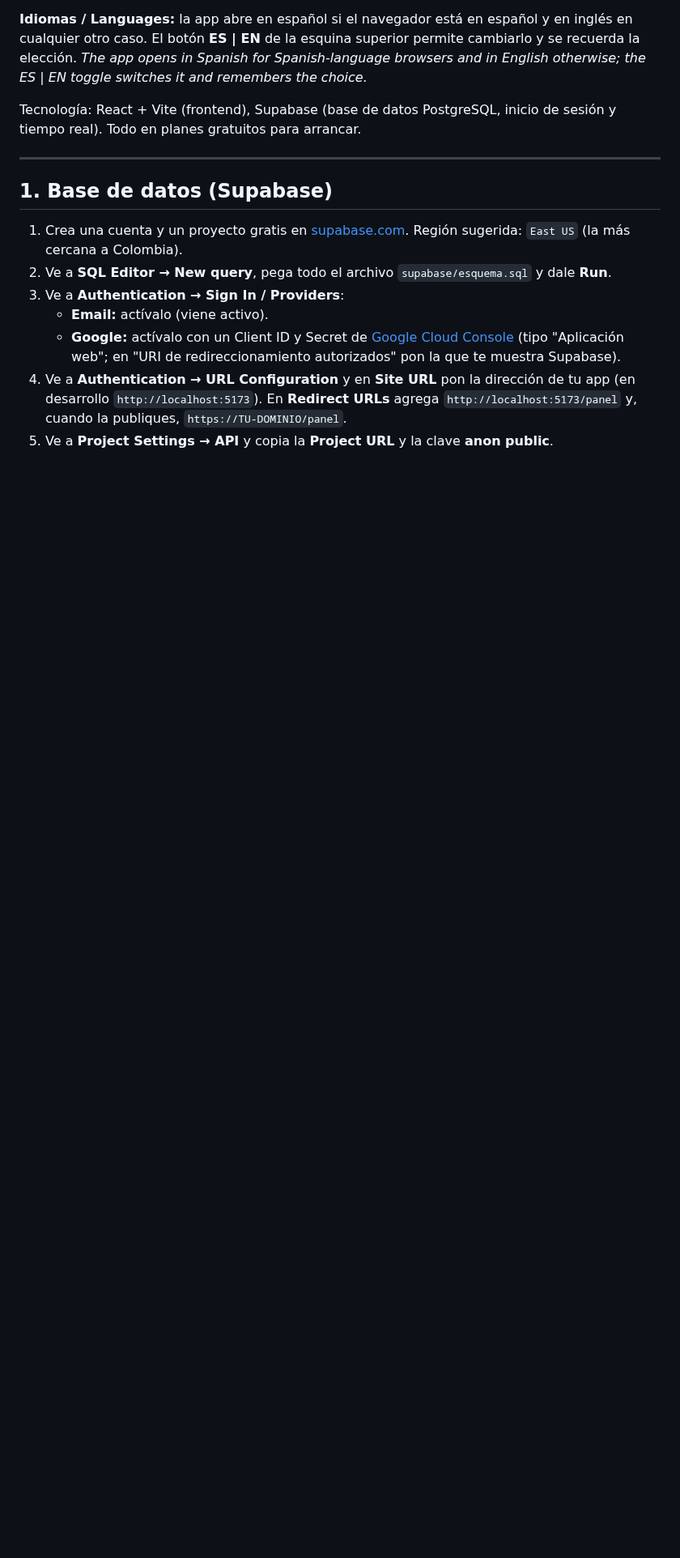
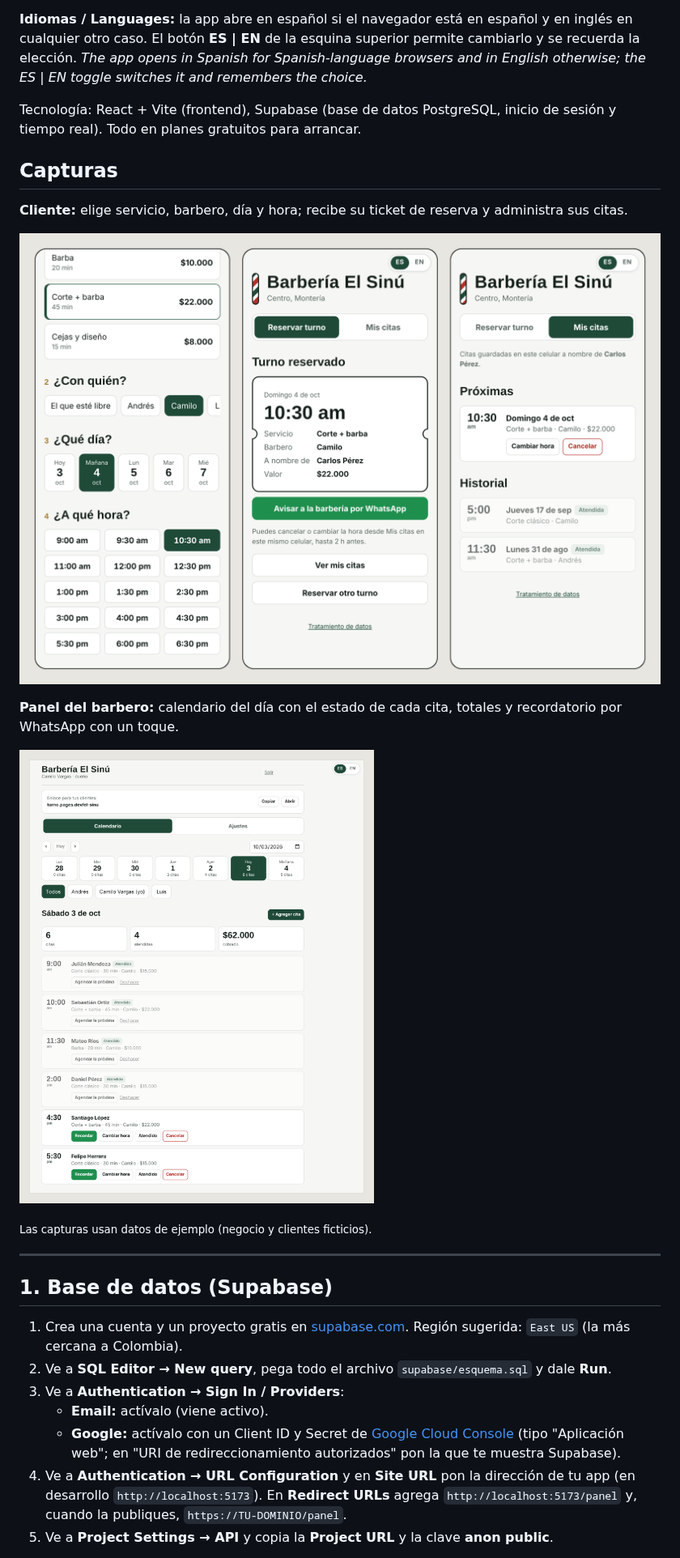
Before and after one commit to RLover06/citastylo, a Markdown page: README.es.md, the part around the change. Shown at 81% size. GitHub-like rendering; pictures changed too: docs/screenshots/es-cliente.png (added), docs/screenshots/es-panel.png (added); blank space fills up the shorter version.

Commit message:
Agregar capturas de la app al README
Co-Authored-By: Claude Opus 5.5 <noreply@anthropic.com>
Claude-Session: https://claude.ai/code/session_01W6hwgVim4MsfjPb4P8kS8o

```diff
--- a/README.es.md
+++ b/README.es.md
@@ -11,6 +11,18 @@ App web para que los clientes reserven su turno desde el celular y cada barbero
 **Idiomas / Languages:** la app abre en español si el navegador está en español y en inglés en cualquier otro caso. El botón **ES | EN** de la esquina superior permite cambiarlo y se recuerda la elección. *The app opens in Spanish for Spanish-language browsers and in English otherwise; the ES | EN toggle switches it and remembers the choice.*
 
 Tecnología: React + Vite (frontend), Supabase (base de datos PostgreSQL, inicio de sesión y tiempo real). Todo en planes gratuitos para arrancar.
+
+## Capturas
+
+**Cliente:** elige servicio, barbero, día y hora; recibe su ticket de reserva y administra sus citas.
+
+![Reserva desde el celular: elegir hora, confirmación y Mis citas](docs/screenshots/es-cliente.png)
+
+**Panel del barbero:** calendario del día con el estado de cada cita, totales y recordatorio por WhatsApp con un toque.
+
+![Panel del barbero con las citas del día](docs/screenshots/es-panel.png)
+
+<sub>Las capturas usan datos de ejemplo (negocio y clientes ficticios).</sub>
 
 ---
 
```
Also changed, not shown: README.md (+12 -0 lines), docs/screenshots/en-cliente.png (added), docs/screenshots/en-panel.png (added).
